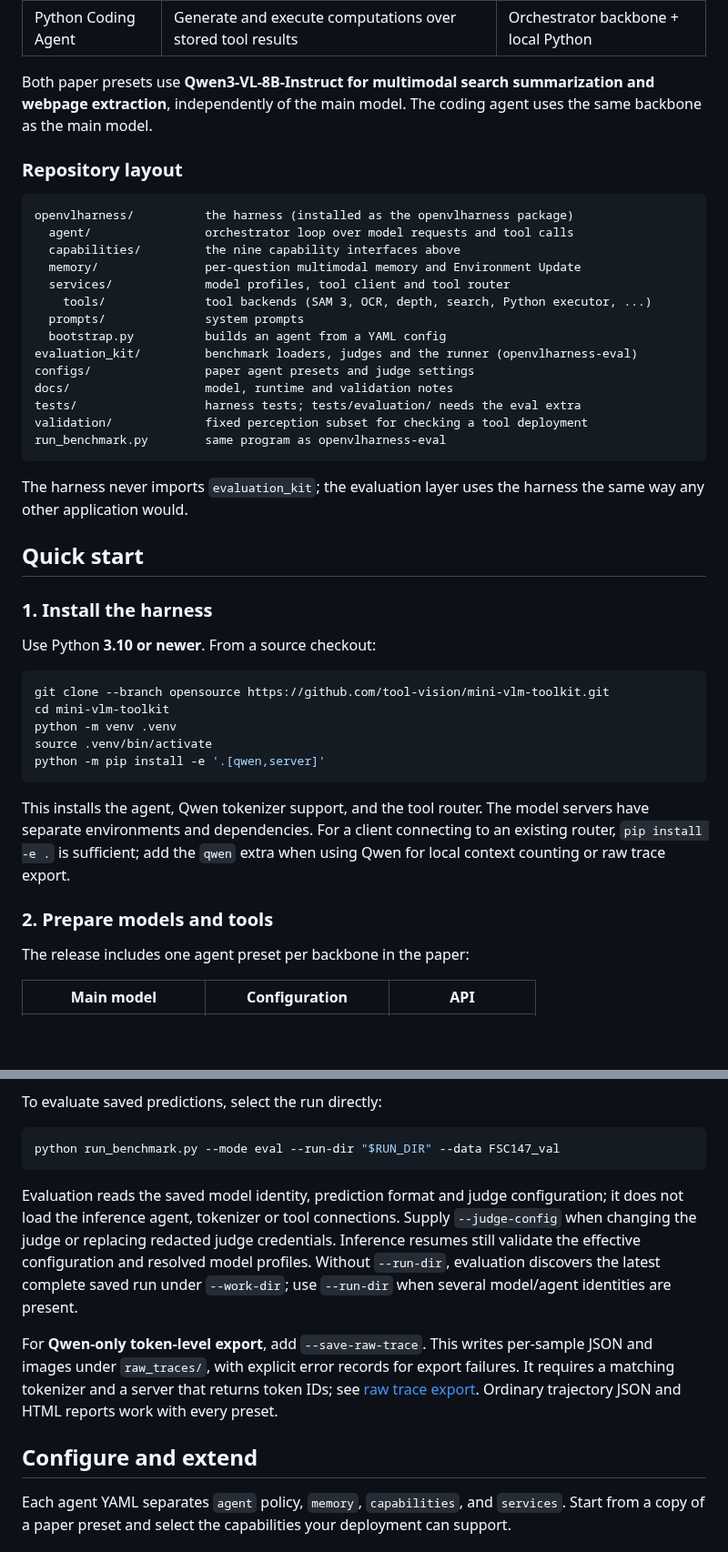
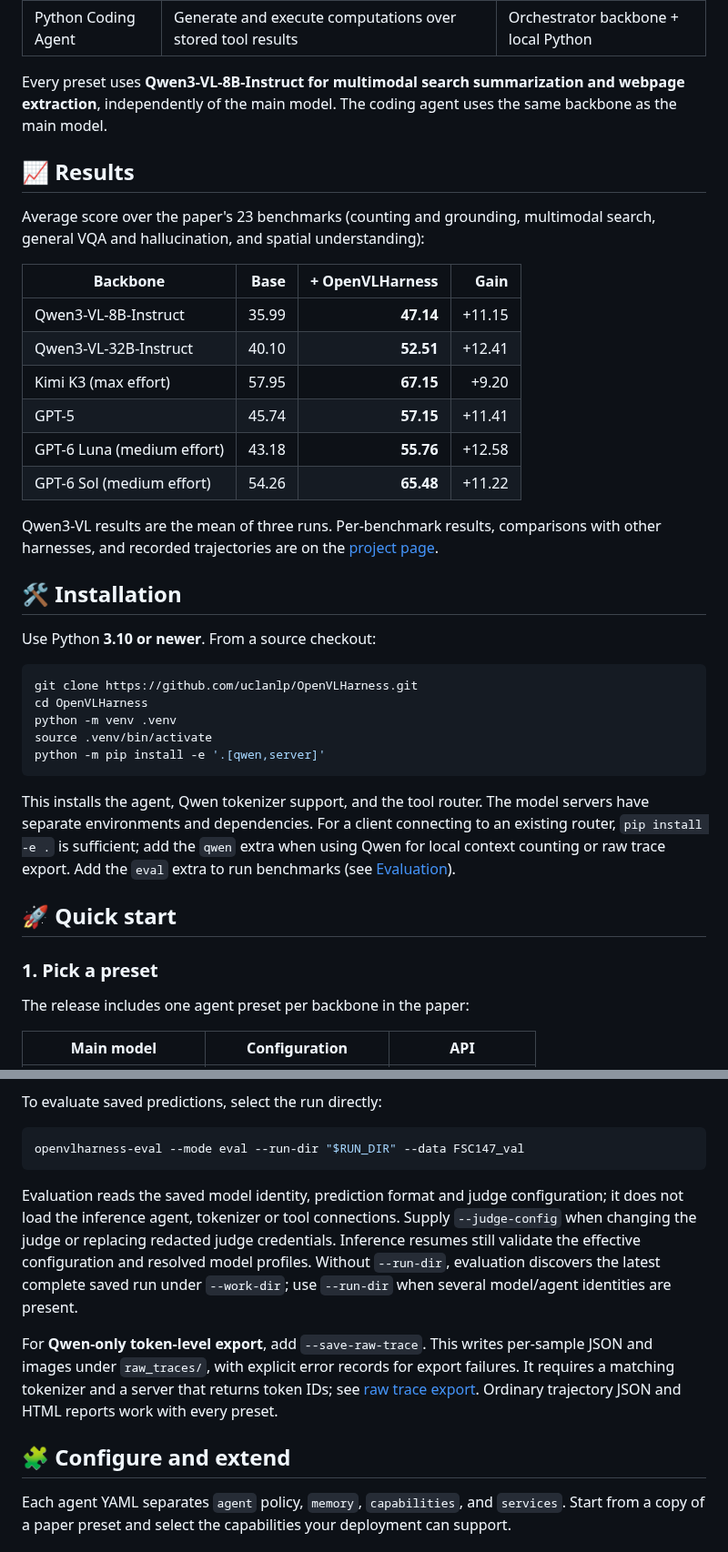
Before and after one commit to uclanlp/OpenVLHarness, a Markdown page: README.md, 2 parts joined by grey strips. Shown at 91% size. GitHub-like rendering; blank space fills up the shorter version.

````diff
--- a/README.md
+++ b/README.md
@@ -53,41 +102,37 @@ the answer on a webpage.
 | Webpage Visit | Extract evidence relevant to a goal from webpages | Serper scrape + Qwen |
 | Python Coding Agent | Generate and execute computations over stored tool results | Orchestrator backbone + local Python |
 
-Both paper presets use **Qwen3-VL-8B-Instruct for multimodal search summarization
-and webpage extraction**, independently of the main model. The coding agent uses
-the same backbone as the main model.
+Every preset uses **Qwen3-VL-8B-Instruct for multimodal search summarization and
+webpage extraction**, independently of the main model. The coding agent uses the
+same backbone as the main model.
 
-### Repository layout
+<a id="results"></a>
+## 📈 Results
 
-```text
-openvlharness/          the harness (installed as the openvlharness package)
-  agent/                orchestrator loop over model requests and tool calls
-  capabilities/         the nine capability interfaces above
-  memory/               per-question multimodal memory and Environment Update
-  services/             model profiles, tool client and tool router
-    tools/              tool backends (SAM 3, OCR, depth, search, Python executor, ...)
-  prompts/              system prompts
-  bootstrap.py          builds an agent from a YAML config
-evaluation_kit/         benchmark loaders, judges and the runner (openvlharness-eval)
-configs/                paper agent presets and judge settings
-docs/                   model, runtime and validation notes
-tests/                  harness tests; tests/evaluation/ needs the eval extra
-validation/             fixed perception subset for checking a tool deployment
-run_benchmark.py        same program as openvlharness-eval
-```
+Average score over the paper's 23 benchmarks (counting and grounding, multimodal
+search, general VQA and hallucination, and spatial understanding):
 
-The harness never imports `evaluation_kit`; the evaluation layer uses the
-harness the same way any other application would.
+| Backbone | Base | + OpenVLHarness | Gain |
+| --- | ---: | ---: | ---: |
+| Qwen3-VL-8B-Instruct | 35.99 | **47.14** | +11.15 |
+| Qwen3-VL-32B-Instruct | 40.10 | **52.51** | +12.41 |
+| Kimi K3 (max effort) | 57.95 | **67.15** | +9.20 |
+| GPT-5 | 45.74 | **57.15** | +11.41 |
+| GPT-6 Luna (medium effort) | 43.18 | **55.76** | +12.58 |
+| GPT-6 Sol (medium effort) | 54.26 | **65.48** | +11.22 |
 
-## Quick start
+Qwen3-VL results are the mean of three runs. Per-benchmark results, comparisons
+with other harnesses, and recorded trajectories are on the
+[project page](https://openvlharness.github.io/#results).
 
-### 1. Install the harness
+<a id="installation"></a>
+## 🛠️ Installation
 
 Use Python **3.10 or newer**. From a source checkout:
 
 ```bash
-git clone --branch opensource https://github.com/tool-vision/mini-vlm-toolkit.git
-cd mini-vlm-toolkit
+git clone https://github.com/uclanlp/OpenVLHarness.git
+cd OpenVLHarness
 python -m venv .venv
 source .venv/bin/activate
 python -m pip install -e '.[qwen,server]'
@@ -96,9 +141,13 @@ python -m pip install -e '.[qwen,server]'
 This installs the agent, Qwen tokenizer support, and the tool router. The model
 servers have separate environments and dependencies. For a client connecting to
 an existing router, `pip install -e .` is sufficient; add the `qwen` extra when
-using Qwen for local context counting or raw trace export.
+using Qwen for local context counting or raw trace export. Add the `eval` extra to
+run benchmarks (see [Evaluation](#evaluation)).
 
-### 2. Prepare models and tools
+<a id="quick-start"></a>
+## 🚀 Quick start
+
+### 1. Pick a preset
 
 The release includes one agent preset per backbone in the paper:
 
@@ -289,7 +342,7 @@ run; changes to the effective configuration require a new run.
 To evaluate saved predictions, select the run directly:
 
 ```bash
-python run_benchmark.py --mode eval --run-dir "$RUN_DIR" --data FSC147_val
+openvlharness-eval --mode eval --run-dir "$RUN_DIR" --data FSC147_val
 ```
 
 Evaluation reads the saved model identity, prediction format and judge configuration;
@@ -305,7 +358,8 @@ failures. It requires a matching tokenizer and a server that returns token IDs;
 see [raw trace export](docs/models.md#raw-trace-export-qwen-only). Ordinary
 trajectory JSON and HTML reports work with every preset.
 
-## Configure and extend
+<a id="configure-and-extend"></a>
+## 🧩 Configure and extend
 
 Each agent YAML separates `agent` policy, `memory`, `capabilities`, and `services`.
 Start from a copy of a paper preset and select the capabilities your deployment
````
Also changed, not shown: other parts of README.md (+131 -39 lines), assets/teaser.jpg (added).
